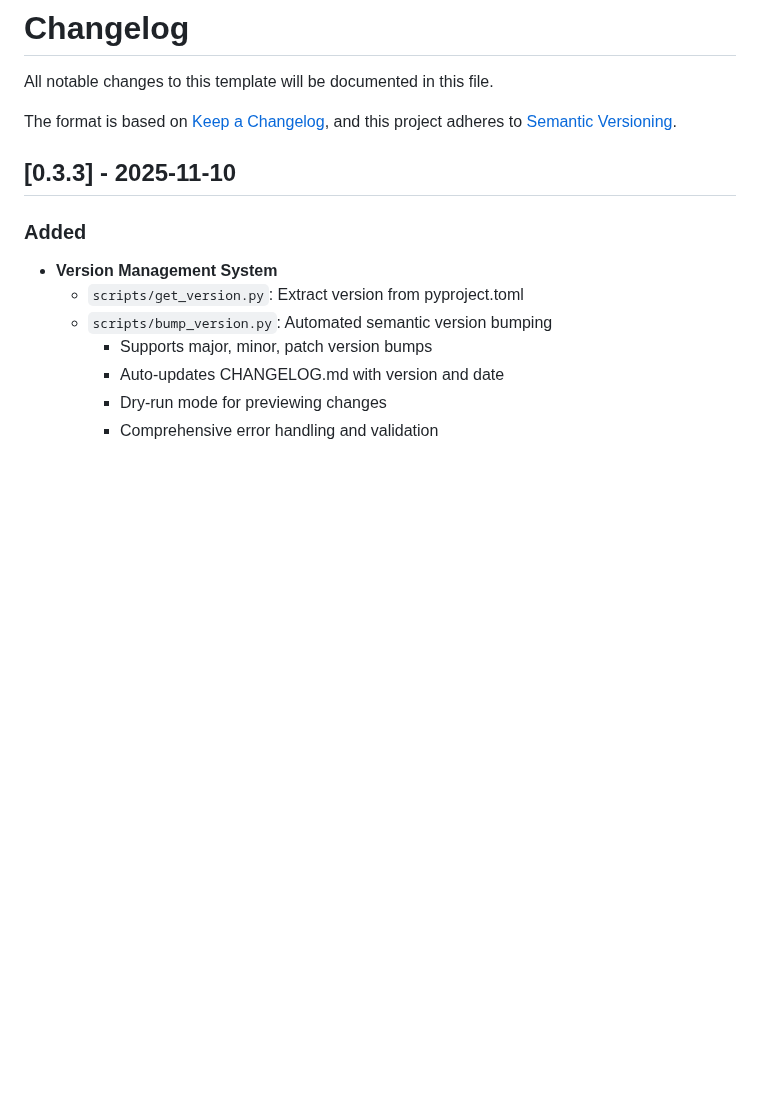
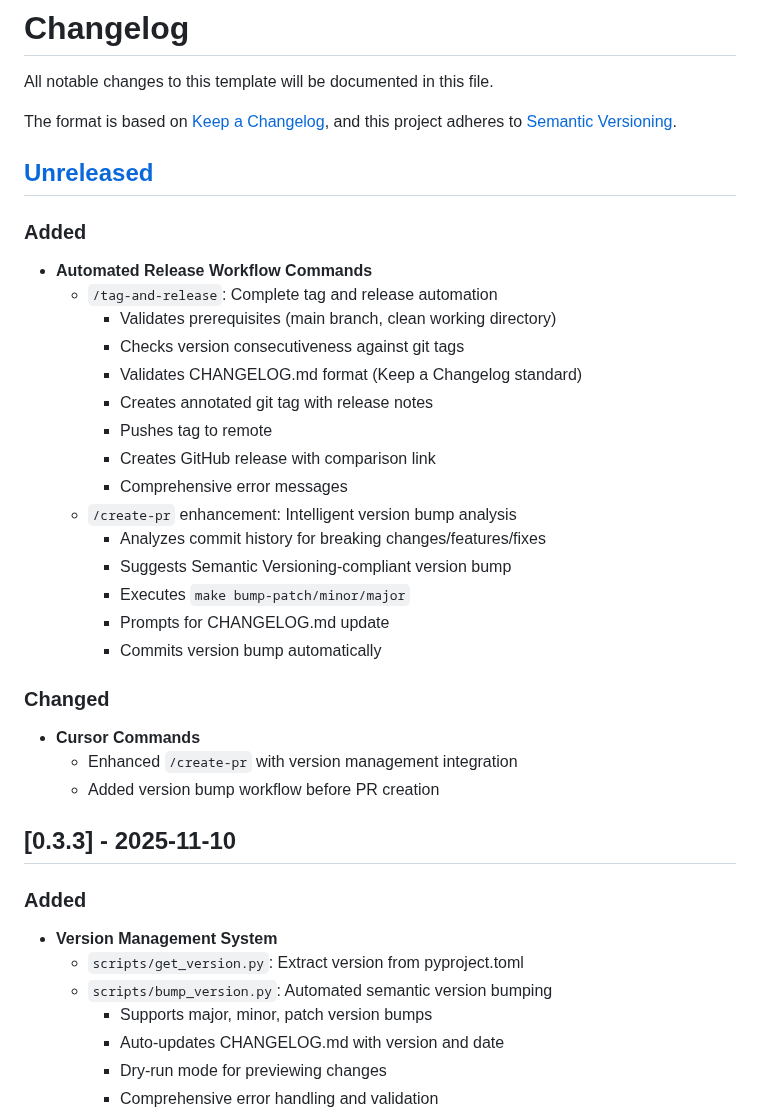
Before and after one commit to MorePET/technical-documentations, a Markdown page: CHANGELOG.md, the part around the change. Drawn GitHub-style; blank space fills up the shorter version.

Commit message:
docs(changelog): add entry for release workflow commands for #20
Add CHANGELOG entry for new /tag-and-release command and enhanced
/create-pr with intelligent version bumping.

Documents automated tag/release workflow and semantic versioning
integration for upcoming release.

Related to #20

```diff
--- a/CHANGELOG.md
+++ b/CHANGELOG.md
@@ -4,6 +4,32 @@ All notable changes to this template will be documented in this file.
 
 The format is based on [Keep a Changelog](https://keepachangelog.com/en/1.0.0/),
 and this project adheres to [Semantic Versioning](https://semver.org/spec/v2.0.0.html).
+
+## [Unreleased]
+
+### Added
+
+- **Automated Release Workflow Commands**
+  - `/tag-and-release`: Complete tag and release automation
+    - Validates prerequisites (main branch, clean working directory)
+    - Checks version consecutiveness against git tags
+    - Validates CHANGELOG.md format (Keep a Changelog standard)
+    - Creates annotated git tag with release notes
+    - Pushes tag to remote
+    - Creates GitHub release with comparison link
+    - Comprehensive error messages
+  - `/create-pr` enhancement: Intelligent version bump analysis
+    - Analyzes commit history for breaking changes/features/fixes
+    - Suggests Semantic Versioning-compliant version bump
+    - Executes `make bump-patch/minor/major`
+    - Prompts for CHANGELOG.md update
+    - Commits version bump automatically
+
+### Changed
+
+- **Cursor Commands**
+  - Enhanced `/create-pr` with version management integration
+  - Added version bump workflow before PR creation
 
 ## [0.3.3] - 2025-11-10
 
```
